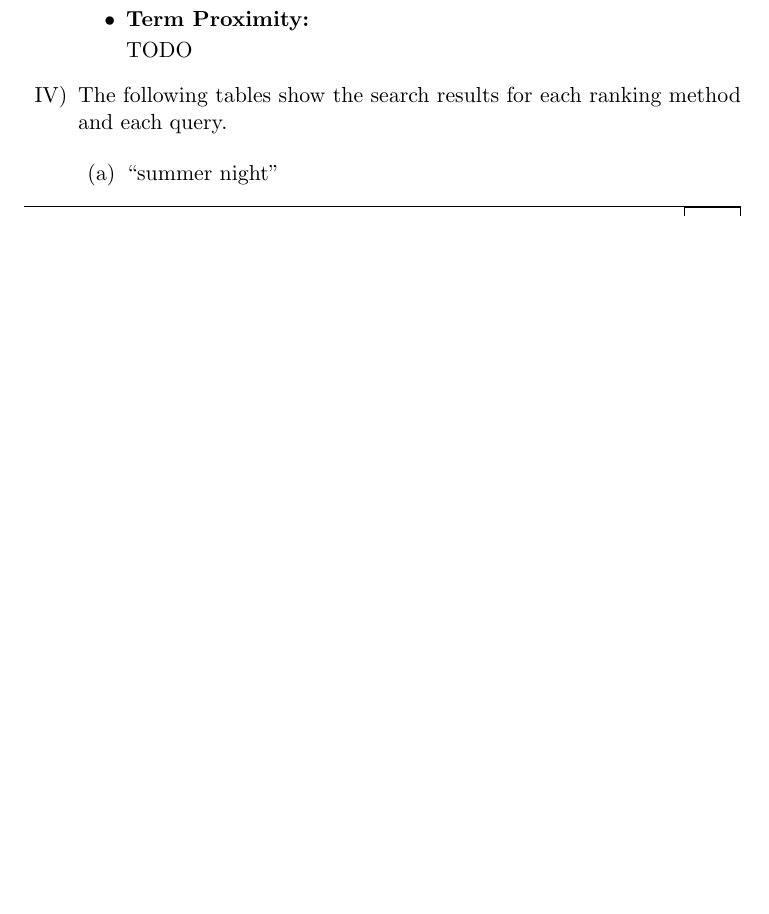
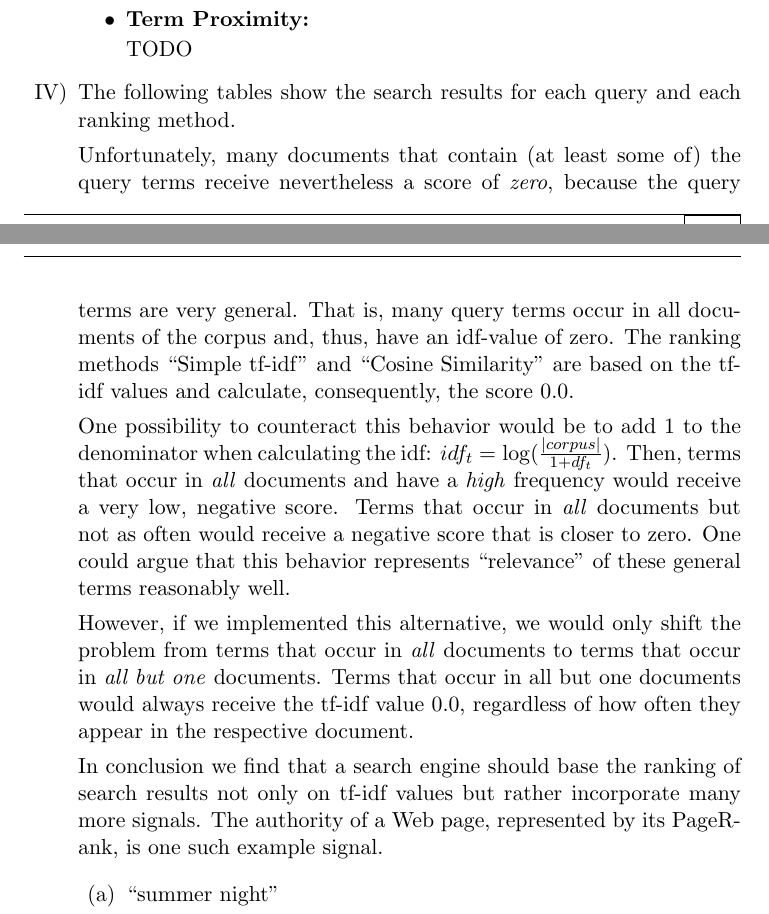
Before and after one commit to kostspielig/inf-retrieval, a LaTeX thesis (doc/ass5-3.tex): part of page 2 of 23 before the commit and two parts of pages 2 and 3 of 23 after it, the two joined at a grey line, cut so that both start at the same text, the shorter picture padded with empty space. The pictures show the PDF file doc/ass5-3.pdf that the author committed with the source.

Commit message:
explanation why many results are 0.0

```diff
--- a/doc/ass5-3.tex
+++ b/doc/ass5-3.tex
@@ -84,7 +84,15 @@
 					\end{itemize}
 
 
-		\item The following tables show the search results for each ranking method and each query.
+		\item The following tables show the search results for each query and each ranking method.
+
+					Unfortunately, many documents that contain (at least some of) the query terms receive nevertheless a score of \emph{zero}, because the query terms are very general. That is, many query terms occur in all documents of the corpus and, thus, have an idf-value of zero. The ranking methods ``Simple tf-idf'' and ``Cosine Similarity'' are based on the tf-idf values and calculate, consequently, the score $0.0$.
+
+					One possibility to counteract this behavior would be to add $1$ to the denominator when calculating the idf: $idf_t = \log(\frac{|corpus|}{1+df_t})$. Then, terms that occur in \emph{all} documents and have a \emph{high} frequency would receive a very low, negative score. Terms that occur in \emph{all} documents but not as often would receive a negative score that is closer to zero. One could argue that this behavior represents ``relevance'' of these general terms reasonably well.
+
+					However, if we implemented this alternative, we would only shift the problem from terms that occur in \emph{all} documents to terms that occur in \emph{all but one} documents. Terms that occur in all but one documents would always receive the tf-idf value 0.0, regardless of how often they appear in the respective document.
+
+					In conclusion we find that a search engine should base the ranking of search results not only on tf-idf values but rather incorporate many more signals. The authority of a Web page, represented by its PageRank, is one such example signal.
 
 		\begin{enumerate}
 			\item ``summer night''
```
Also changed, not shown: doc/ass5-3.pdf.
